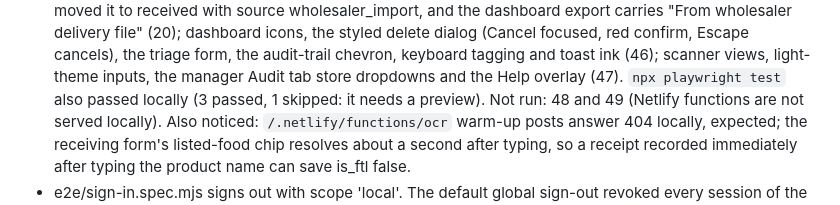
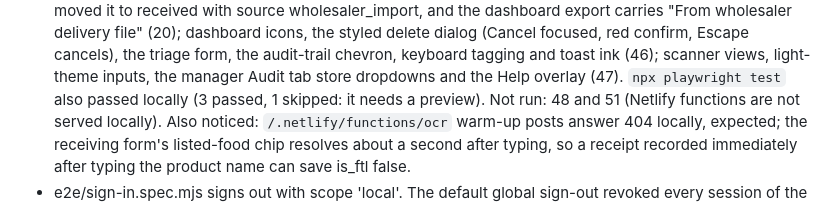
Before and after one commit to ian-w-race/batchd-platform, a Markdown page: docs/CHANGELOG.md, the part around the change. GitHub-like rendering.

```diff
--- a/docs/CHANGELOG.md
+++ b/docs/CHANGELOG.md
@@ -29,7 +29,7 @@ how it was verified and what is still unverified. Everything before
   the audit-trail chevron, keyboard tagging and toast ink (46); scanner
   views, light-theme inputs, the manager Audit tab store dropdowns and the
   Help overlay (47). `npx playwright test` also passed locally (3 passed,
-  1 skipped: it needs a preview). Not run: 48 and 49 (Netlify functions
+  1 skipped: it needs a preview). Not run: 48 and 51 (Netlify functions
   are not served locally). Also noticed: `/.netlify/functions/ocr` warm-up
   posts answer 404 locally, expected; the receiving form's listed-food
   chip resolves about a second after typing, so a receipt recorded
```
Also changed, not shown: CLAUDE.md (+1 -1 lines), SMOKE.md (+1 -1 lines).
